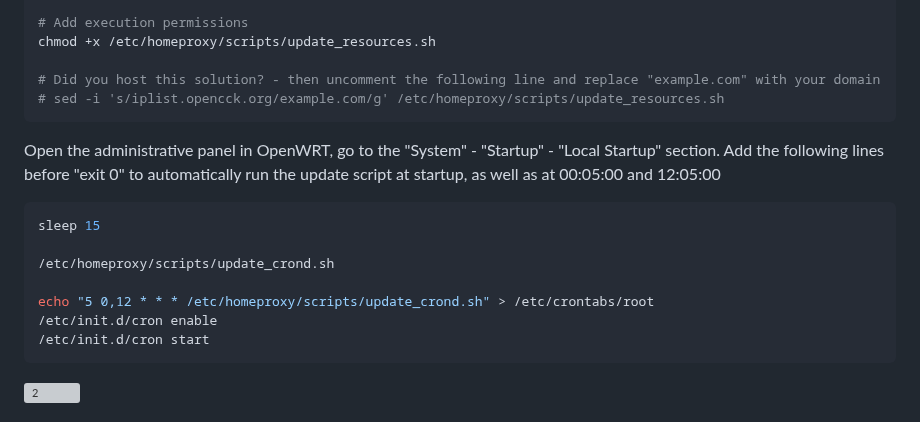
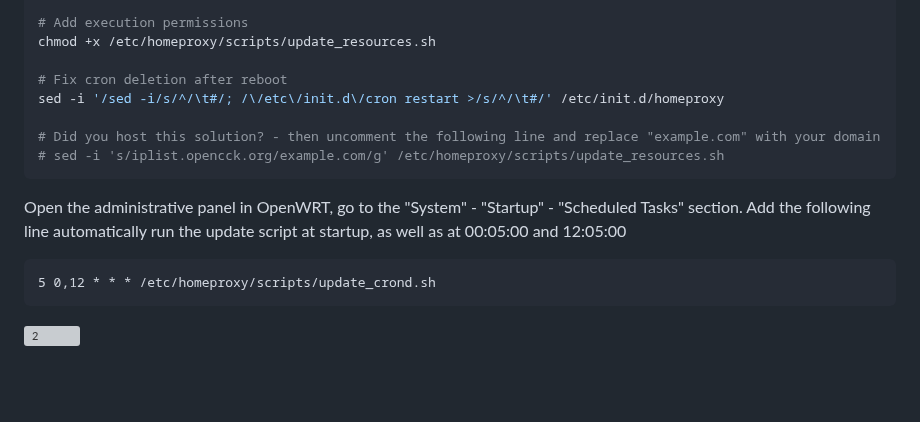
Before and after one commit to rekryt/iplist, a Markdown page: README.en.md, the part around the change. Drawn GitHub-style; blank space fills up the shorter version; grey boxes are pictures that could not be loaded.

Commit message:
docs: update README.en.md (fix by Kagashini)

````diff
--- a/README.en.md
+++ b/README.en.md
@@ -235,19 +235,16 @@ wget https://iplist.opencck.org/scripts/homeproxy/update_resources.sh -O /etc/ho
 # Add execution permissions
 chmod +x /etc/homeproxy/scripts/update_resources.sh
 
+# Fix cron deletion after reboot
+sed -i '/sed -i/s/^/\t#/; /\/etc\/init.d\/cron restart >/s/^/\t#/' /etc/init.d/homeproxy
+
 # Did you host this solution? - then uncomment the following line and replace "example.com" with your domain
 # sed -i 's/iplist.opencck.org/example.com/g' /etc/homeproxy/scripts/update_resources.sh
 ```
-Open the administrative panel in OpenWRT, go to the "System" - "Startup" - "Local Startup" section.
-Add the following lines before "exit 0" to automatically run the update script at startup, as well as at 00:05:00 and 12:05:00
-```shell
-sleep 15
-
-/etc/homeproxy/scripts/update_crond.sh
-
-echo "5 0,12 * * * /etc/homeproxy/scripts/update_crond.sh" > /etc/crontabs/root
-/etc/init.d/cron enable
-/etc/init.d/cron start
+Open the administrative panel in OpenWRT, go to the "System" - "Startup" - "Sсheduled Tasks" section.
+Add the following line automatically run the update script at startup, as well as at 00:05:00 and 12:05:00
+```
+5 0,12 * * * /etc/homeproxy/scripts/update_crond.sh
 ```
 ![2](https://github.com/user-attachments/assets/2369b32c-d43a-4837-97ce-c46a9dd79e5e)
 
````
Also changed, not shown: README.md (+1 -1 lines).
